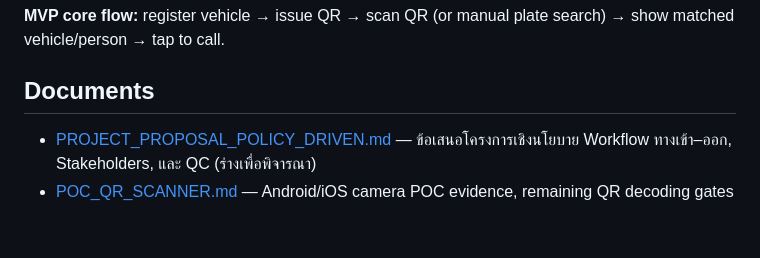
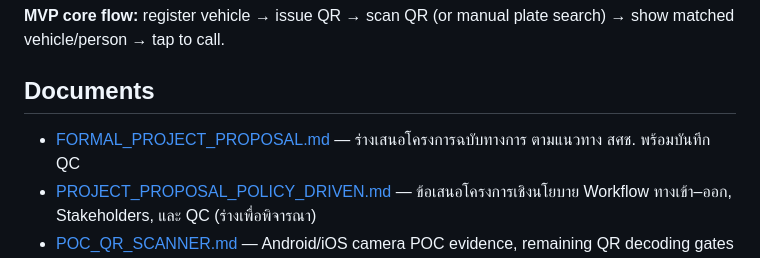
Before and after one commit to idev006/MT-Agency-Super-App-Framework, a Markdown page: apps/vehicle-contact/README.md, the part around the change. Rendered like a GitHub page; blank space fills up the shorter version.

Commit message:
docs(vehicle): add formal proposal to SSOT index

```diff
--- a/apps/vehicle-contact/README.md
+++ b/apps/vehicle-contact/README.md
@@ -11,6 +11,7 @@
 **MVP core flow:** register vehicle → issue QR → scan QR (or manual plate search) → show matched vehicle/person → tap to call.
 
 ## Documents
+- [FORMAL_PROJECT_PROPOSAL.md](FORMAL_PROJECT_PROPOSAL.md) — ร่างเสนอโครงการฉบับทางการ ตามแนวทาง สศช. พร้อมบันทึก QC
 - [PROJECT_PROPOSAL_POLICY_DRIVEN.md](PROJECT_PROPOSAL_POLICY_DRIVEN.md) — ข้อเสนอโครงการเชิงนโยบาย Workflow ทางเข้า–ออก, Stakeholders, และ QC (ร่างเพื่อพิจารณา)
 - [POC_QR_SCANNER.md](POC_QR_SCANNER.md) — Android/iOS camera POC evidence, remaining QR decoding gates
 - [EXECUTIVE_BRIEF.md](EXECUTIVE_BRIEF.md) — policy outcomes, executive narrative and pilot KPIs
```
